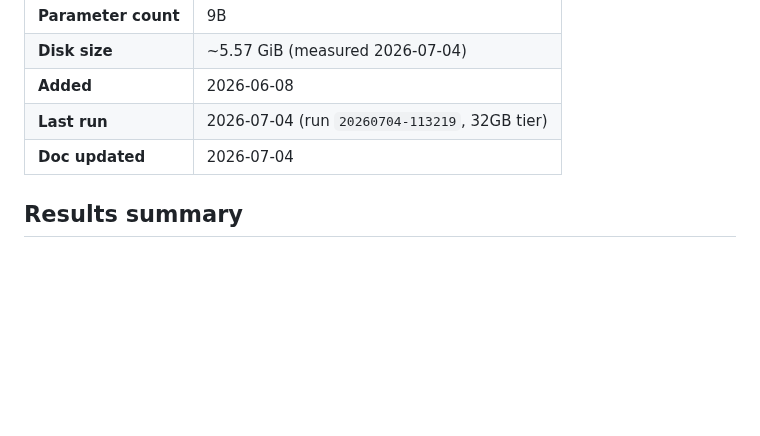
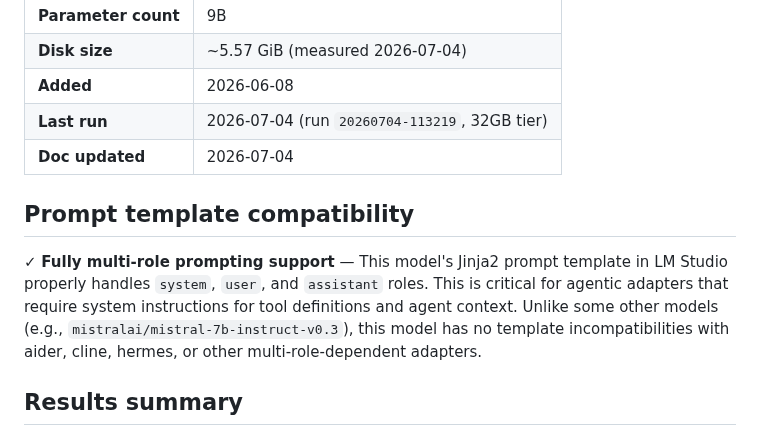
Before and after one commit to jesperronn/local-model-evaluator-bench, a Markdown page: docs/models/qwen--qwen3.5-9b.md, the part around the change. GitHub-like rendering; blank space fills up the shorter version.

```diff
--- a/docs/models/qwen--qwen3.5-9b.md
+++ b/docs/models/qwen--qwen3.5-9b.md
@@ -23,6 +23,10 @@ None specifically identified as strictly better for the 32GB tier. Qwen3.6 varia
 | **Added** | 2026-06-08 |
 | **Last run** | 2026-07-04 (run `20260704-113219`, 32GB tier) |
 | **Doc updated** | 2026-07-04 |
+
+## Prompt template compatibility
+
+✓ **Fully multi-role prompting support** — This model's Jinja2 prompt template in LM Studio properly handles `system`, `user`, and `assistant` roles. This is critical for agentic adapters that require system instructions for tool definitions and agent context. Unlike some other models (e.g., `mistralai/mistral-7b-instruct-v0.3`), this model has no template incompatibilities with aider, cline, hermes, or other multi-role-dependent adapters.
 
 ## Results summary
 
```
Also changed, not shown: docs/models/qwen--qwen3.6-35b-a3b.md (+4 -0 lines).
